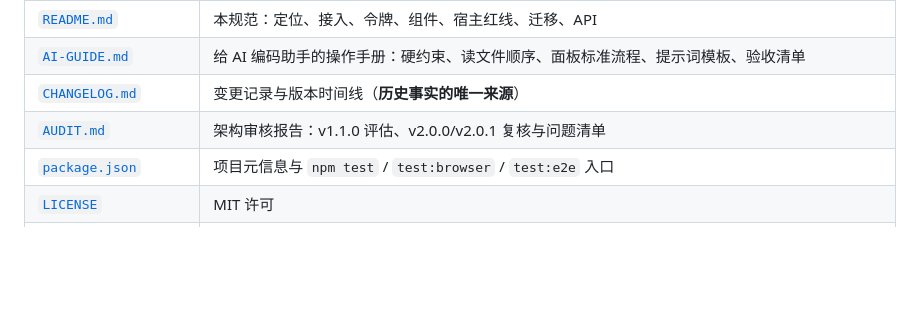
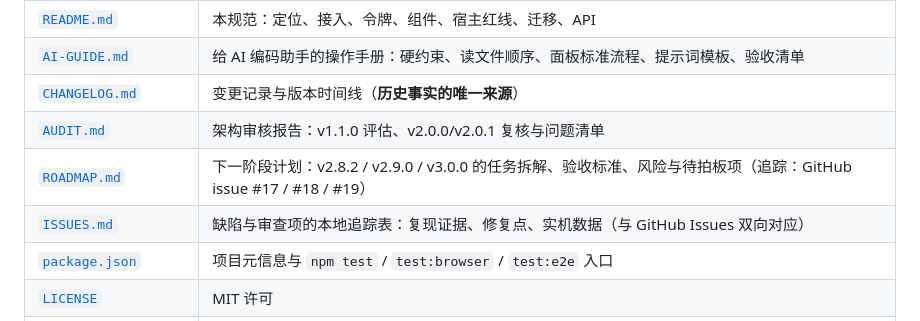
Before and after one commit to zgy-beep/ui-kit, a Markdown page: README.md, the part around the change. GitHub-like rendering; blank space fills up the shorter version.

```diff
--- a/README.md
+++ b/README.md
@@ -76,6 +76,8 @@
 | [`AI-GUIDE.md`](AI-GUIDE.md) | 给 AI 编码助手的操作手册：硬约束、读文件顺序、面板标准流程、提示词模板、验收清单 |
 | [`CHANGELOG.md`](CHANGELOG.md) | 变更记录与版本时间线（**历史事实的唯一来源**） |
 | [`AUDIT.md`](AUDIT.md) | 架构审核报告：v1.1.0 评估、v2.0.0/v2.0.1 复核与问题清单 |
+| [`ROADMAP.md`](ROADMAP.md) | 下一阶段计划：v2.8.2 / v2.9.0 / v3.0.0 的任务拆解、验收标准、风险与待拍板项（追踪：GitHub issue #17 / #18 / #19） |
+| [`ISSUES.md`](ISSUES.md) | 缺陷与审查项的本地追踪表：复现证据、修复点、实机数据（与 GitHub Issues 双向对应） |
 | [`package.json`](package.json) | 项目元信息与 `npm test` / `test:browser` / `test:e2e` 入口 |
 | [`LICENSE`](LICENSE) | MIT 许可 |
 | [`test/test-ui-kit.js`](test/test-ui-kit.js) | 规范守护测试：token 完整性、三方覆盖、无硬编码颜色、WCAG 与玻璃合成对比度、宿主红线、动效/降级、版本自洽 |
```
Also changed, not shown: ISSUES.md (+9 -42 lines), ROADMAP.md (added, +137 -0 lines).
